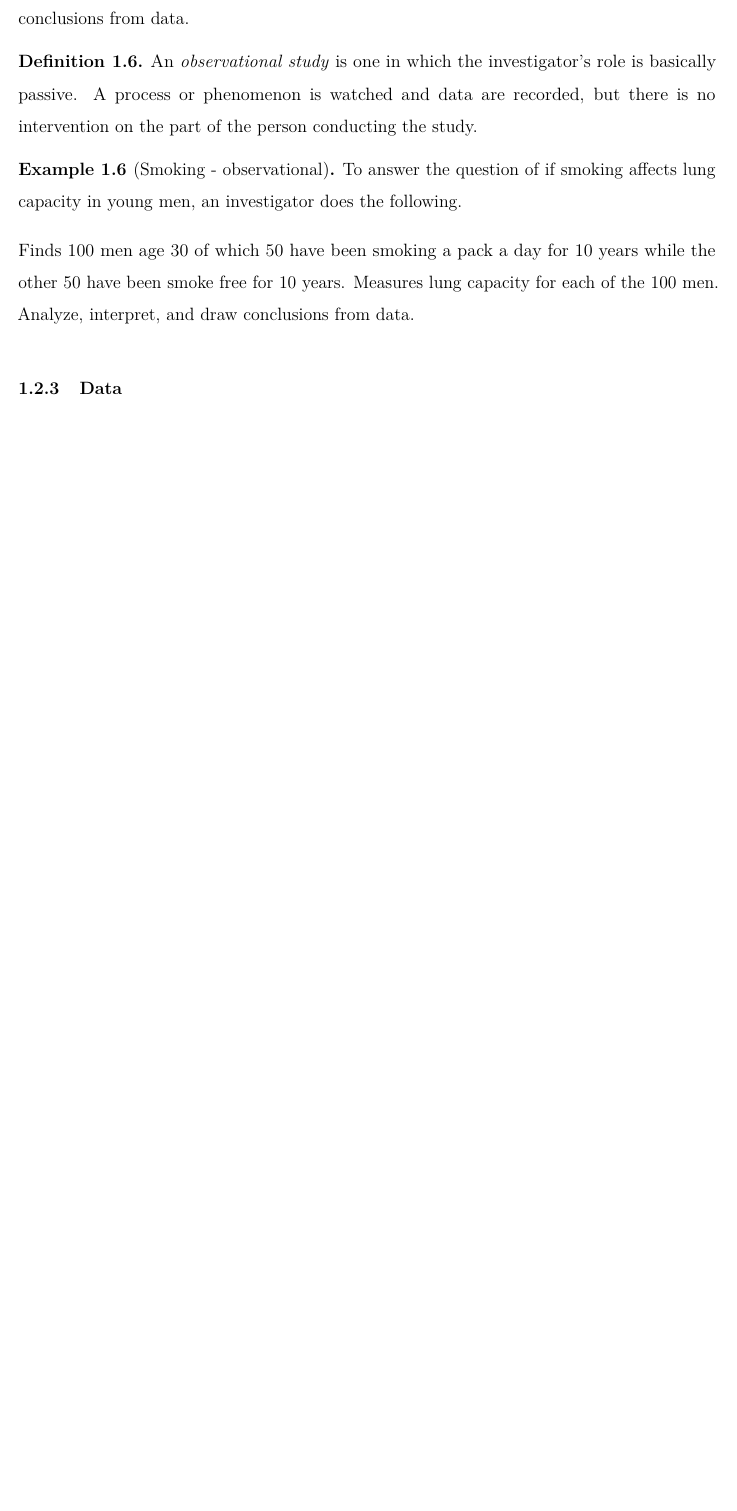
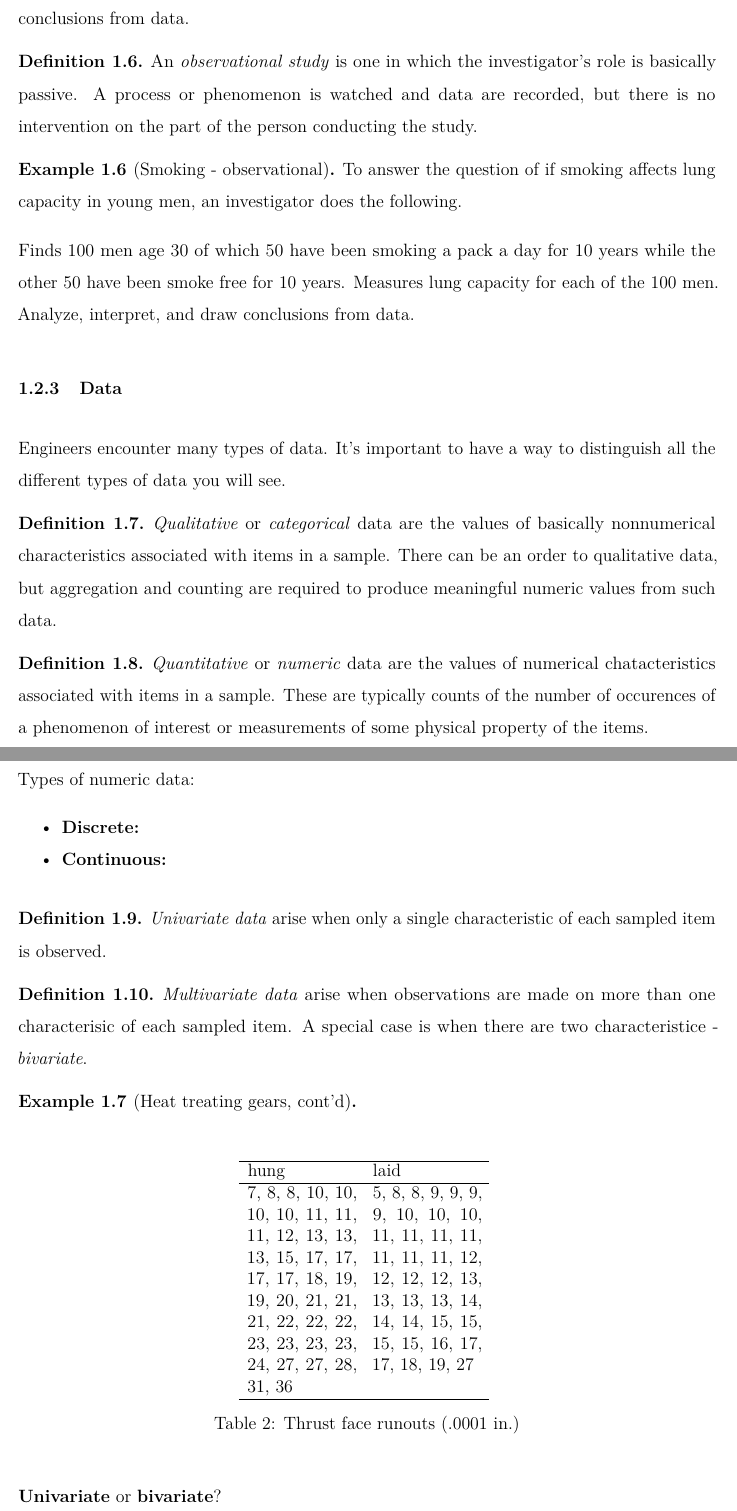
Before and after one commit to andeek/stat305, an R Markdown document (notes/blank/01_introduction.Rmd): part of page 6 of 7 before the commit and two parts of pages 6 and 7 of 9 after it, the two joined at a grey line, cut so that both start at the same text, the shorter picture padded with empty space. The pictures show the output file notes/blank/01_introduction.pdf that the author committed with the source.

Commit message:
data types

````diff
--- a/notes/blank/01_introduction.Rmd
+++ b/notes/blank/01_introduction.Rmd
@@ -200,4 +200,36 @@ Finds 100 men age 30 of which 50 have been smoking a pack a day for 10 years whi
 
 ### Data
 
+Engineers encounter many types of data. It's important to have a way to distinguish all the different types of data you will see.
 
+\vspace{.1in}
+\begin{df}
+\emph{Qualitative} or \emph{categorical} data are the values of basically nonnumerical characteristics associated with items in a sample. There can be an order to qualitative data, but aggregation and counting are required to produce meaningful numeric values from such data.
+\end{df}
+
+\vspace{.1in}
+\begin{df}
+\emph{Quantitative} or \emph{numeric} data are the values of numerical chatacteristics associated with items in a sample. These are typically counts of the number of occurences of a phenomenon of interest or measurements of some physical property of the items.
+\end{df}
+
+Types of numeric data:
+
+- **Discrete:**
+- **Continuous:**
+
+\vspace{.25in}
+\begin{df}
+\emph{Univariate data} arise when only a single characteristic of each sampled item is observed.
+\end{df}
+
+\vspace{.1in}
+\begin{df}
+\emph{Multivariate data} arise when observations are made on more than one characterisic of each sampled item. A special case is when there are two characteristice - \emph{bivariate}.
+\end{df}
+
+\vspace{.1in}
+\begin{ex}[Heat treating gears, cont'd]
+
+~\\
+```{r, results='asis'}
+gears %>%
@@ -203,0 +243,3 @@ Finds 100 men age 30 of which 50 have been smoking a pack a day for 10 years whi
+{\bf Univariate} or {\bf bivariate}?
+
+\newpage
````
Also changed, not shown: notes/blank/01_introduction.pdf, notes/blank/01_introduction.Rmd (36 more changed lines).
